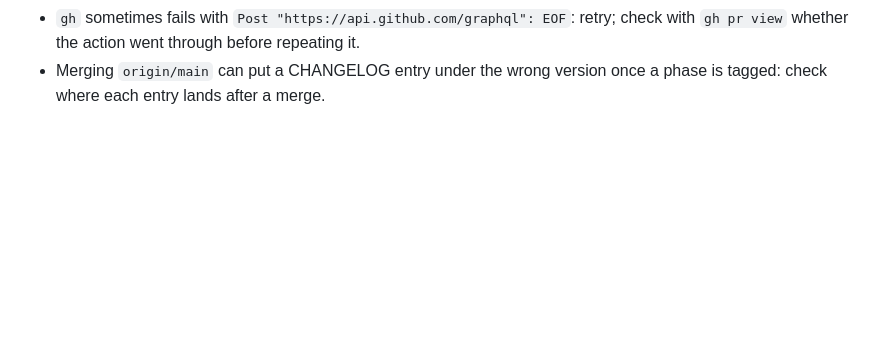
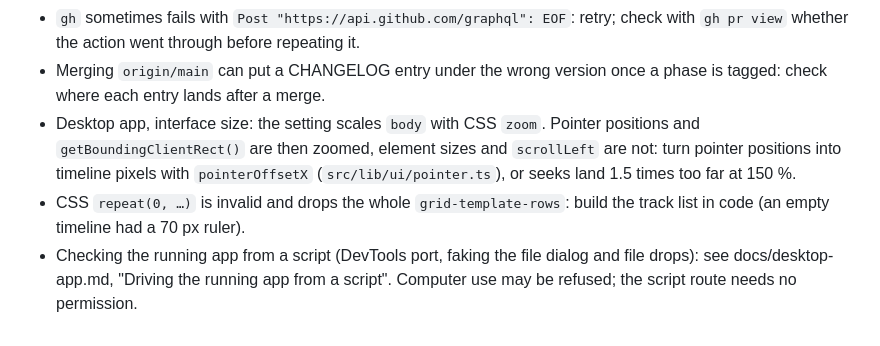
Before and after one commit to noasman971/kadr, a Markdown page: CLAUDE.md, the part around the change. Rendered like a GitHub page; blank space fills up the shorter version.

```diff
--- a/CLAUDE.md
+++ b/CLAUDE.md
@@ -201,3 +201,12 @@ and sound ([docs/desktop-app.md](docs/desktop-app.md)). Details:
   with `gh pr view` whether the action went through before repeating it.
 - Merging `origin/main` can put a CHANGELOG entry under the wrong version once a
   phase is tagged: check where each entry lands after a merge.
+- Desktop app, interface size: the setting scales `body` with CSS `zoom`. Pointer
+  positions and `getBoundingClientRect()` are then zoomed, element sizes and
+  `scrollLeft` are not: turn pointer positions into timeline pixels with
+  `pointerOffsetX` (`src/lib/ui/pointer.ts`), or seeks land 1.5 times too far at 150 %.
+- CSS `repeat(0, …)` is invalid and drops the whole `grid-template-rows`: build the
+  track list in code (an empty timeline had a 70 px ruler).
+- Checking the running app from a script (DevTools port, faking the file dialog and
+  file drops): see docs/desktop-app.md, "Driving the running app from a script".
+  Computer use may be refused; the script route needs no permission.
```
Also changed, not shown: docs/desktop-app.md (+29 -0 lines), docs/screenshots/desktop-editor-dark-fr.jpg (added), docs/screenshots/desktop-editor-light-en.jpg (added), docs/screenshots/desktop-home-dark-fr.jpg (added), docs/screenshots/desktop-home-light-en.jpg (added).
